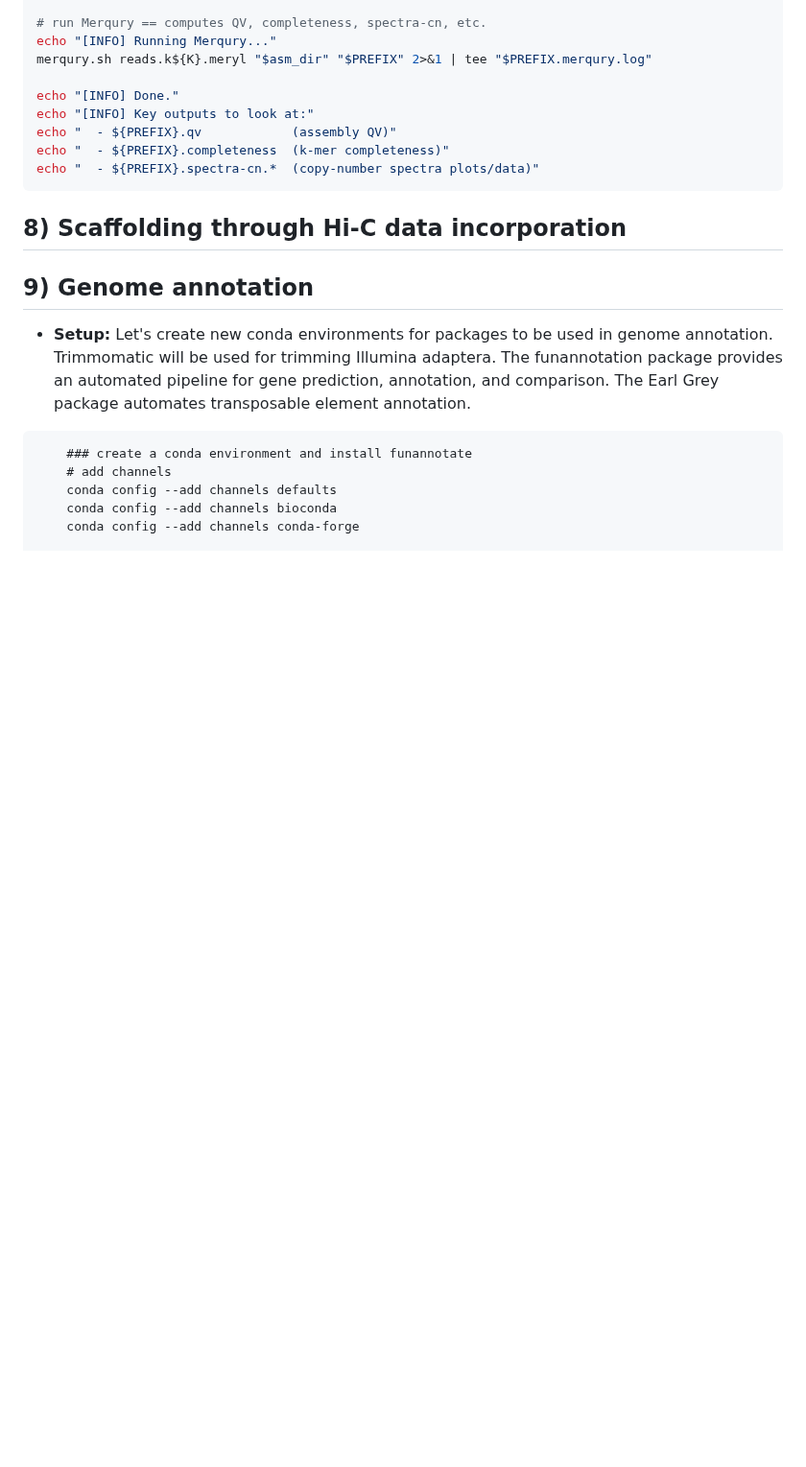
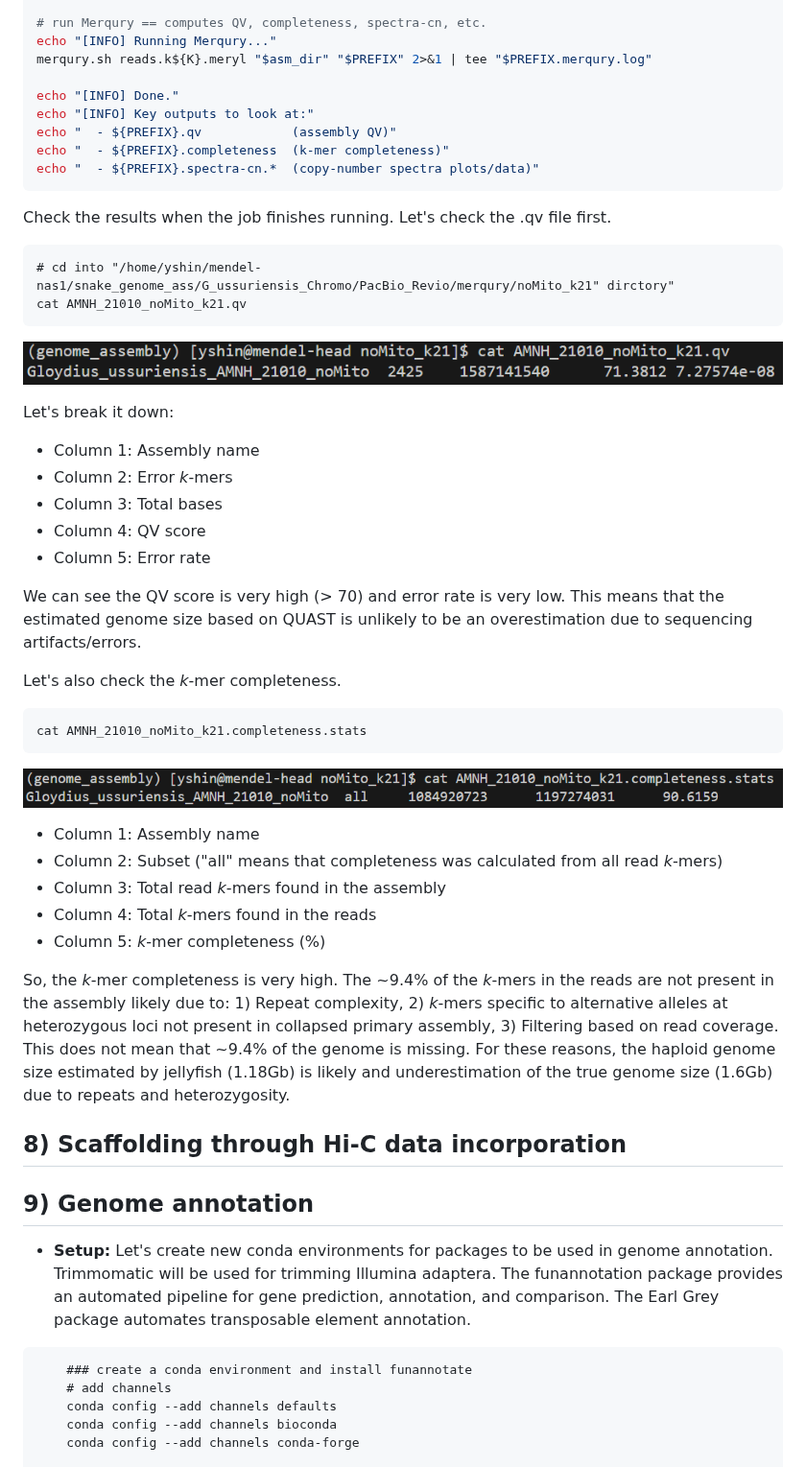
Before and after one commit to yucheols/Gloydius_ussuriensis_genome_assembly, a Markdown page: doc.md, the part around one of its changes. Shown at 96% size. Drawn GitHub-style; pictures changed too: etc/merqury_completeness_stats.PNG (added), etc/qv.PNG (added); blank space fills up the shorter version.

````diff
--- a/doc.md
+++ b/doc.md
@@ -841,6 +862,35 @@ echo "  - ${PREFIX}.qv            (assembly QV)"
 echo "  - ${PREFIX}.completeness  (k-mer completeness)"
 echo "  - ${PREFIX}.spectra-cn.*  (copy-number spectra plots/data)"
 ```
+Check the results when the job finishes running. Let's check the .qv file first.
+```
+# cd into "/home/yshin/mendel-nas1/snake_genome_ass/G_ussuriensis_Chromo/PacBio_Revio/merqury/noMito_k21" dirctory"
+cat AMNH_21010_noMito_k21.qv
+```
+![alt text](etc/qv.PNG)
+
+Let's break it down:
+- Column 1: Assembly name
+- Column 2: Error *k*-mers
+- Column 3: Total bases
+- Column 4: QV score
+- Column 5: Error rate
+
+We can see the QV score is very high (> 70) and error rate is very low. This means that the estimated genome size based on QUAST is unlikely to be an overestimation due to sequencing artifacts/errors.
+
+Let's also check the *k*-mer completeness.
+```
+cat AMNH_21010_noMito_k21.completeness.stats
+```
+![alt text](etc/merqury_completeness_stats.PNG)
+- Column 1: Assembly name
+- Column 2: Subset ("all" means that completeness was calculated from all read *k*-mers)
+- Column 3: Total read *k*-mers found in the assembly
+- Column 4: Total *k*-mers found in the reads
+- Column 5: *k*-mer completeness (%)
+
+So, the *k*-mer completeness is very high. The ~9.4% of the *k*-mers in the reads are not present in the assembly likely due to: 1) Repeat complexity, 2) *k*-mers specific to alternative alleles at heterozygous loci not present in collapsed primary assembly, 3) Filtering based on read coverage. This does not mean that ~9.4% of the genome is missing. For these reasons, the haploid genome size estimated by jellyfish (1.18Gb) is likely and underestimation of the true genome size (1.6Gb) due to repeats and heterozygosity.
+
 ## 8) Scaffolding through Hi-C data incorporation
 
 ## 9) Genome annotation
````
Also changed, not shown: other parts of doc.md (+22 -1 lines).
